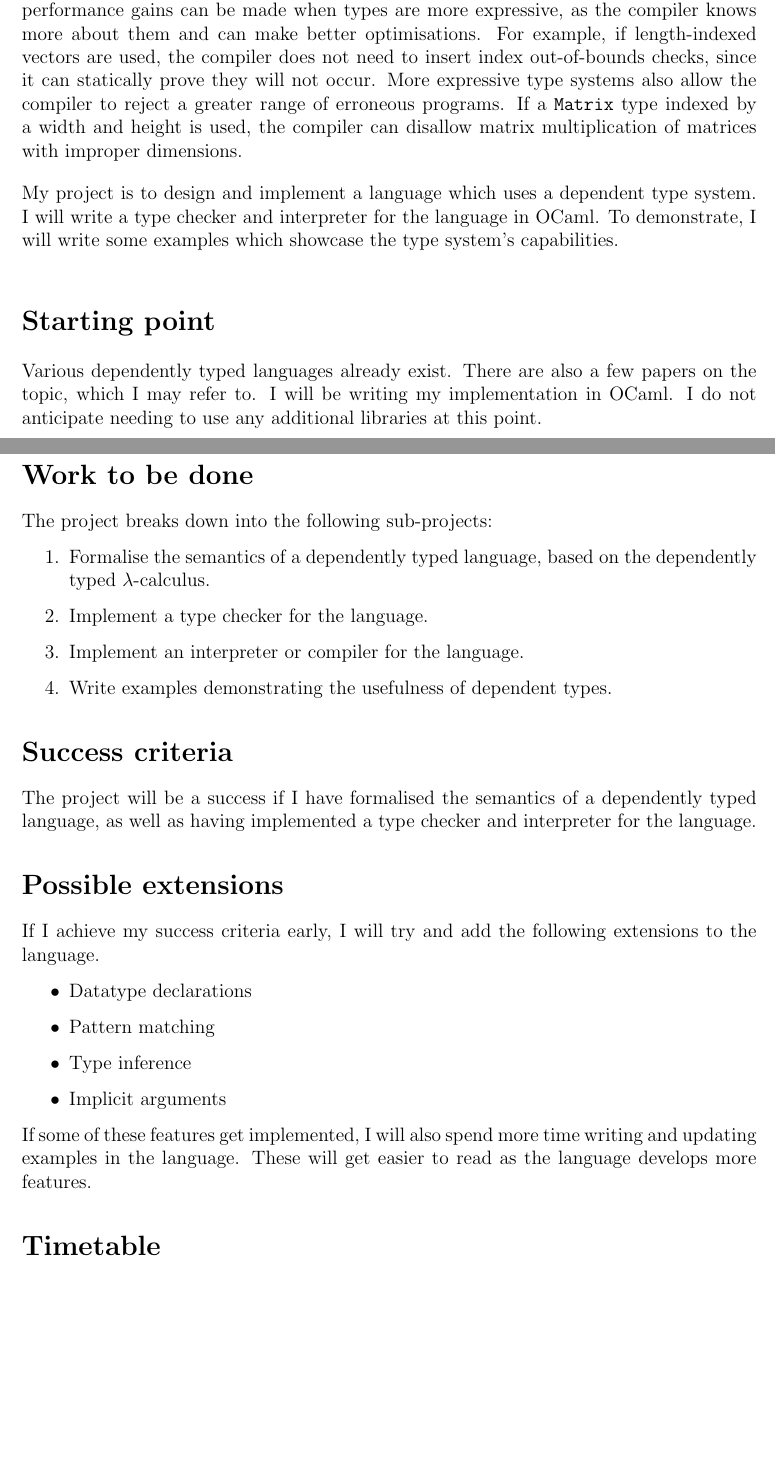
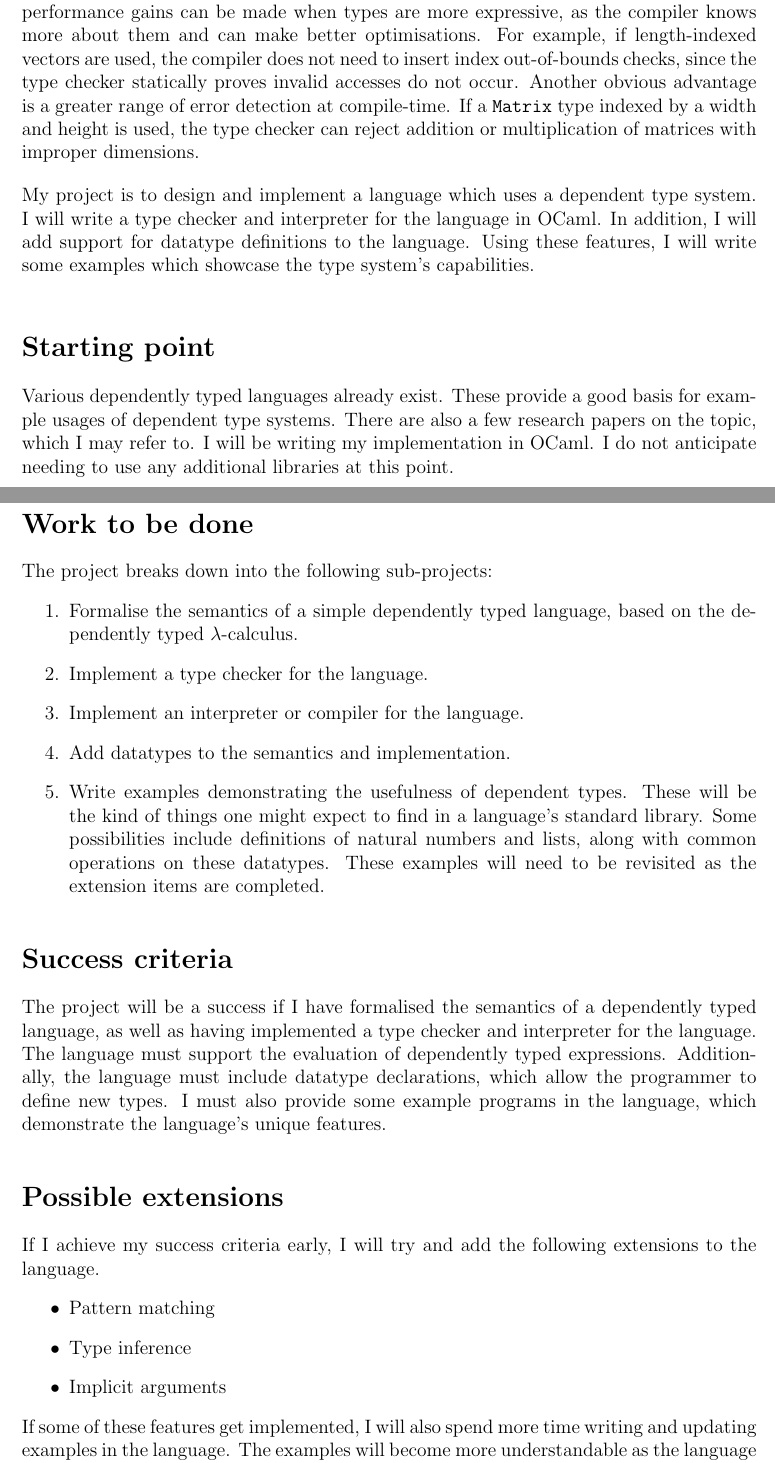
Before and after one commit to JamesHinshelwood/part2-project, a LaTeX document (proposal/proposal.tex): two parts of pages 1 and 2 of 3, joined at a grey line, cut so that both start at the same text, the shorter picture padded with empty space. Compiled offline with pdfLaTeX.

Commit message:
Finish proposal

```diff
--- a/proposal/proposal.tex
+++ b/proposal/proposal.tex
@@ -44,18 +42,20 @@ One of the most common examples of a dependent type is the type of a List with a
 
 There are many advantages of adding dependent types to a programming language.
 Often performance gains can be made when types are more expressive, as the compiler knows more about them and can make better optimisations.
-For example, if length-indexed vectors are used, the compiler does not need to insert index out-of-bounds checks, since it can statically prove they will not occur.
-More expressive type systems also allow the compiler to reject a greater range of erroneous programs.
-If a \lstinline{Matrix} type indexed by a width and height is used, the compiler can disallow matrix multiplication of matrices with improper dimensions.
+For example, if length-indexed vectors are used, the compiler does not need to insert index out-of-bounds checks, since the type checker statically proves invalid accesses do not occur.
+Another obvious advantage is a greater range of error detection at compile-time.
+If a \lstinline{Matrix} type indexed by a width and height is used, the type checker can reject addition or multiplication of matrices with improper dimensions.
 
 My project is to design and implement a language which uses a dependent type system.
 I will write a type checker and interpreter for the language in OCaml.
-To demonstrate, I will write some examples which showcase the type system's capabilities.
+In addition, I will add support for datatype definitions to the language.
+Using these features, I will write some examples which showcase the type system's capabilities.
 
 \section*{Starting point}
 
 Various dependently typed languages already exist.
-There are also a few papers on the topic, which I may refer to.
+These provide a good basis for example usages of dependent type systems.
+There are also a few research papers on the topic, which I may refer to.
 I will be writing my implementation in OCaml.
 I do not anticipate needing to use any additional libraries at this point.
 
@@ -71,19 +71,27 @@ The project breaks down into the following sub-projects:
 
 \begin{enumerate}
 
-\item Formalise the semantics of a dependently typed language, based on the dependently typed \(\lambda\)-calculus.
+\item Formalise the semantics of a simple dependently typed language, based on the dependently typed \(\lambda\)-calculus.
 
 \item Implement a type checker for the language.
 
 \item Implement an interpreter or compiler for the language.
 
+\item Add datatypes to the semantics and implementation.
+
 \item Write examples demonstrating the usefulness of dependent types.
+These will be the kind of things one might expect to find in a language's standard library.
+Some possibilities include definitions of natural numbers and lists, along with common operations on these datatypes.
+These examples will need to be revisited as the extension items are completed.
 
 \end{enumerate}
 
 \section*{Success criteria}
 
 The project will be a success if I have formalised the semantics of a dependently typed language, as well as having implemented a type checker and interpreter for the language.
+The language must support the evaluation of dependently typed expressions.
+Additionally, the language must include datatype declarations, which allow the programmer to define new types.
+I must also provide some example programs in the language, which demonstrate the language's unique features.
 
 
 \section*{Possible extensions}
@@ -91,14 +99,13 @@ The project will be a success if I have formalised the semantics of a dependentl
 If I achieve my success criteria early, I will try and add the following extensions to the language.
 
 \begin{itemize}
-	\item Datatype declarations
 	\item Pattern matching
 	\item Type inference
 	\item Implicit arguments
 \end{itemize}
 
 If some of these features get implemented, I will also spend more time writing and updating examples in the language.
-These will get easier to read as the language develops more features.
+The examples will become more understandable as the language develops.
 
 
 \section*{Timetable}
```
Also changed, not shown: proposal/proposal.tex (30 more changed lines).
